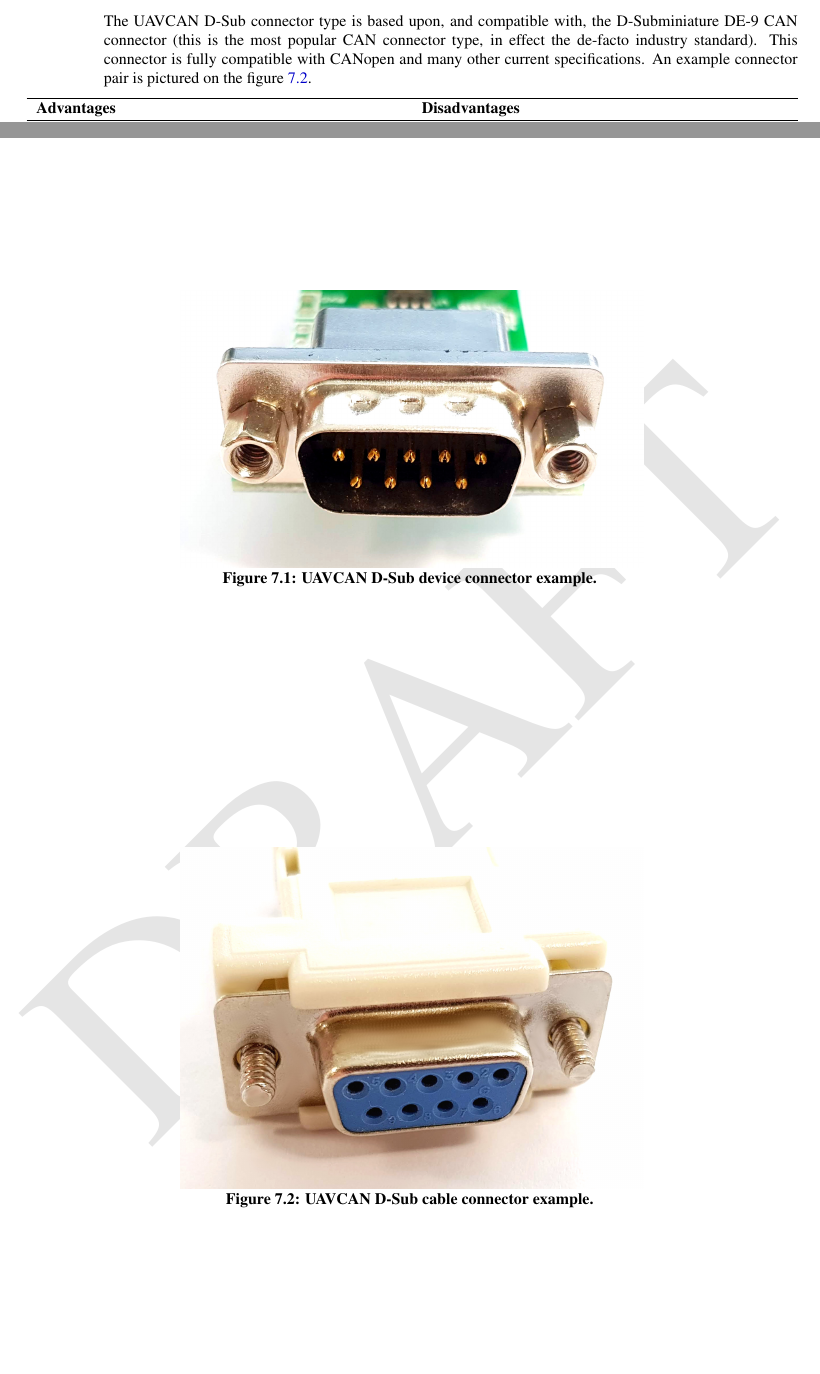
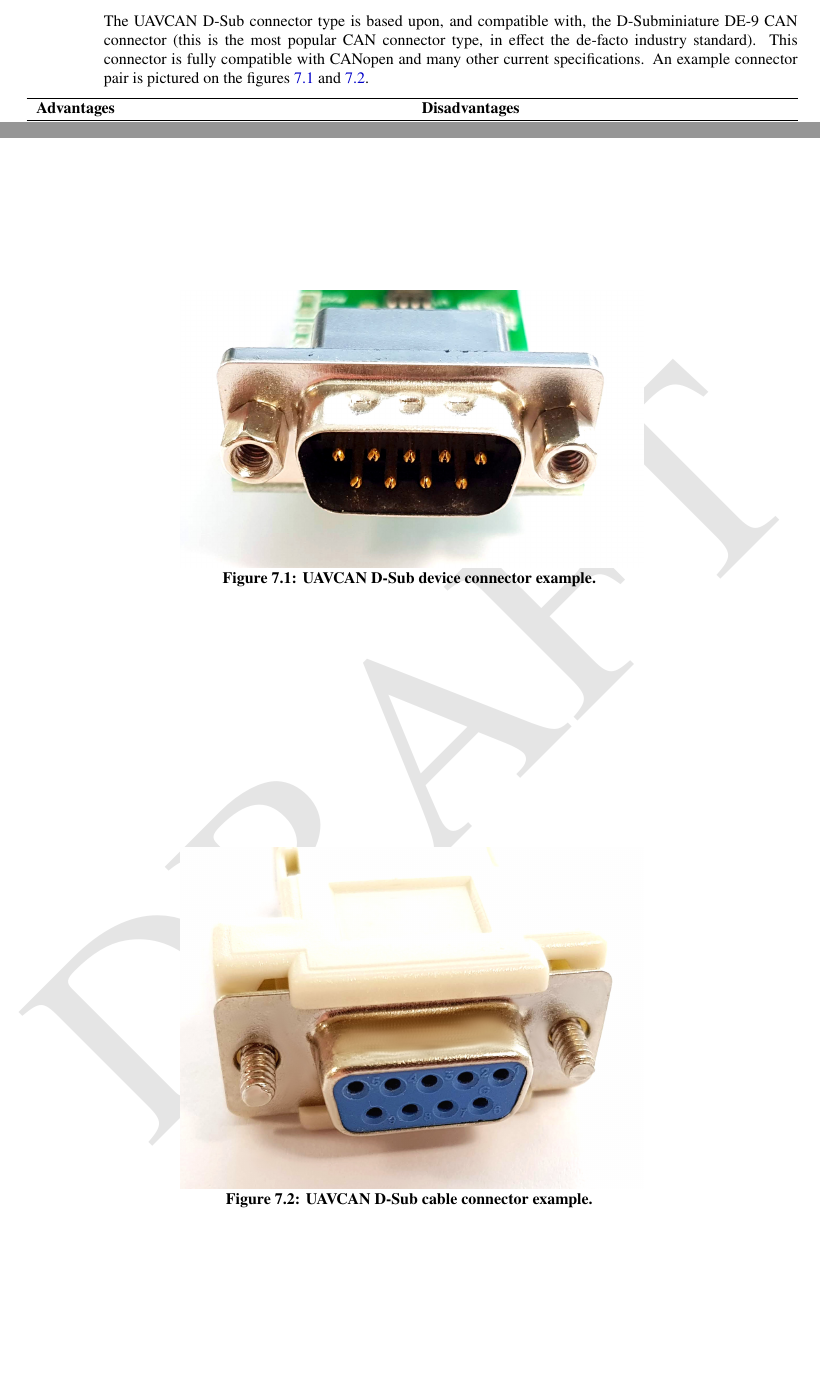
Before and after one commit to OpenCyphal/specification, a LaTeX thesis (specification/UAVCAN_Specification.tex, which reads specification/physical_layer/can.tex, specification/uavcandoc.cls): two parts of pages 61 and 62 of 69, joined at a grey line, cut so that both start at the same text. Compiled offline with pdfLaTeX; a LaTeX package or settings file that is missing is left out.

Commit message:
Minor styling corrections; consistent font usage

```diff
--- a/specification/physical_layer/can.tex
+++ b/specification/physical_layer/can.tex
@@ -43,7 +43,8 @@ increase the stub length, weight, and often require more complex and expensive w
 The UAVCAN D-Sub connector type is based upon, and compatible with, the D-Subminiature DE-9 CAN connector
 (this is the most popular CAN connector type, in effect the de-facto industry standard).
 This connector is fully compatible with CANopen and many other current specifications.
-An example connector pair is pictured on the figure \ref{fig:can_uavcan_d_sub_connector_example}.
+An example connector pair is pictured on the figures \ref{fig:can_uavcan_d_sub_connector_device}
+and \ref{fig:can_uavcan_d_sub_connector_cable}.
 
 {
 \NoLeftSkip
@@ -106,14 +107,14 @@ Usage of twisted or flat wires for all other signals remains at the discretion o
     \centering
     \includegraphics[width=0.6\textwidth]{physical_layer/de-9_connector_male_plug}
     \caption{UAVCAN D-Sub device connector example.
-    \label{fig:can_uavcan_d_sub_connector_example}}
+    \label{fig:can_uavcan_d_sub_connector_device}}
 \end{figure}
 
 \begin{figure}[hbt]
     \centering
     \includegraphics[width=0.6\textwidth]{physical_layer/de-9_cable_female_socket}
     \caption{UAVCAN D-Sub cable connector example.
-    \label{fig:can_uavcan_d_sub_connector_example}}
+    \label{fig:can_uavcan_d_sub_connector_cable}}
 \end{figure}
 
 \clearpage  % Enforce \clearpage because the text here is very graphics-heavy and may be hard to read otherwise
--- a/specification/uavcandoc.cls
+++ b/specification/uavcandoc.cls
@@ -148,9 +148,8 @@ autogobble
 %
 % Font specification.
 %
-\RequirePackage{mathptmx}
 \RequirePackage[T1]{fontenc}
-\RequirePackage{inconsolata}
+\RequirePackage{newtxtext,newtxmath}
 
 %
 % Page layout (tricky).
```
Also changed, not shown: specification/physical_layer/can.tex (2 more changed lines).
